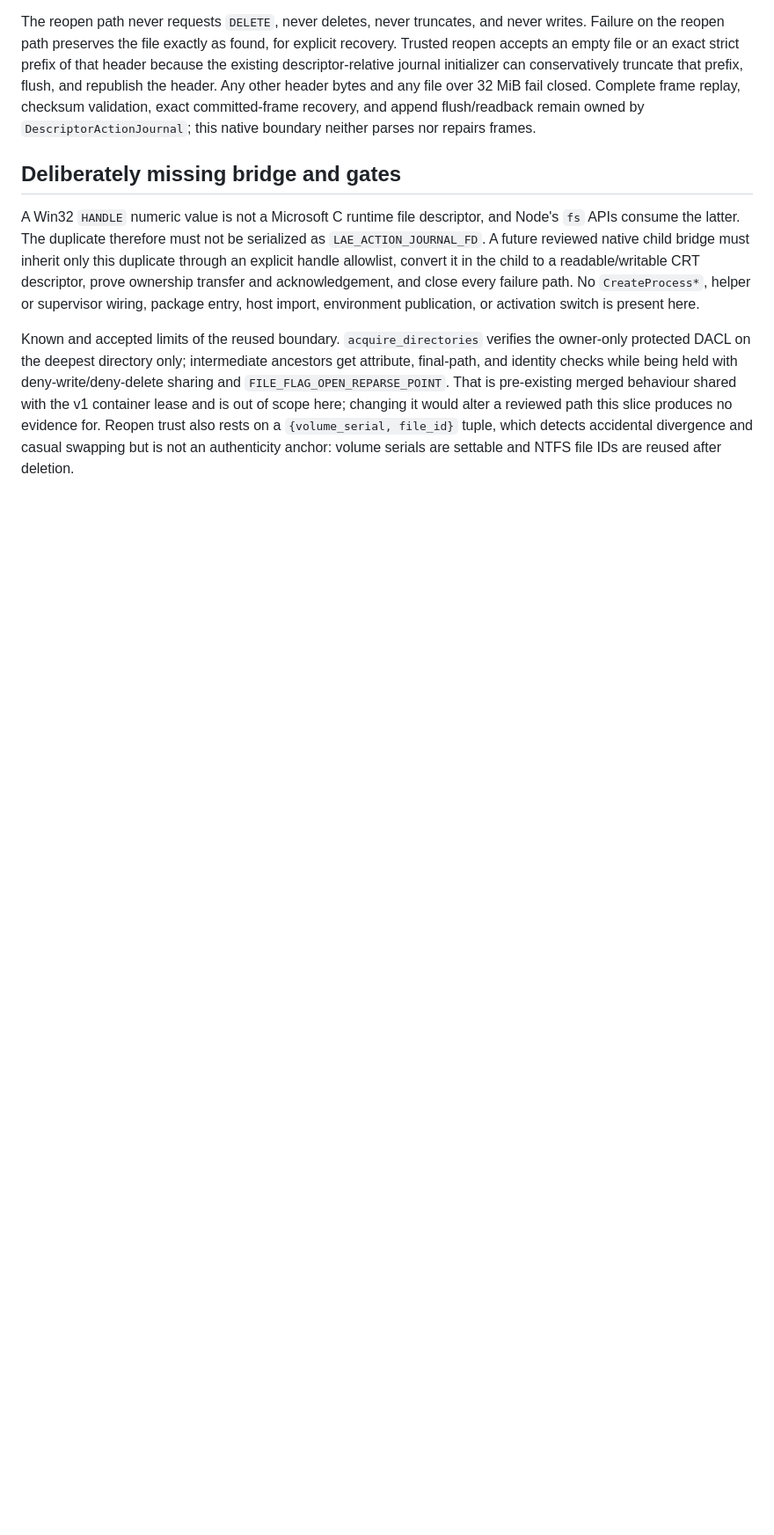
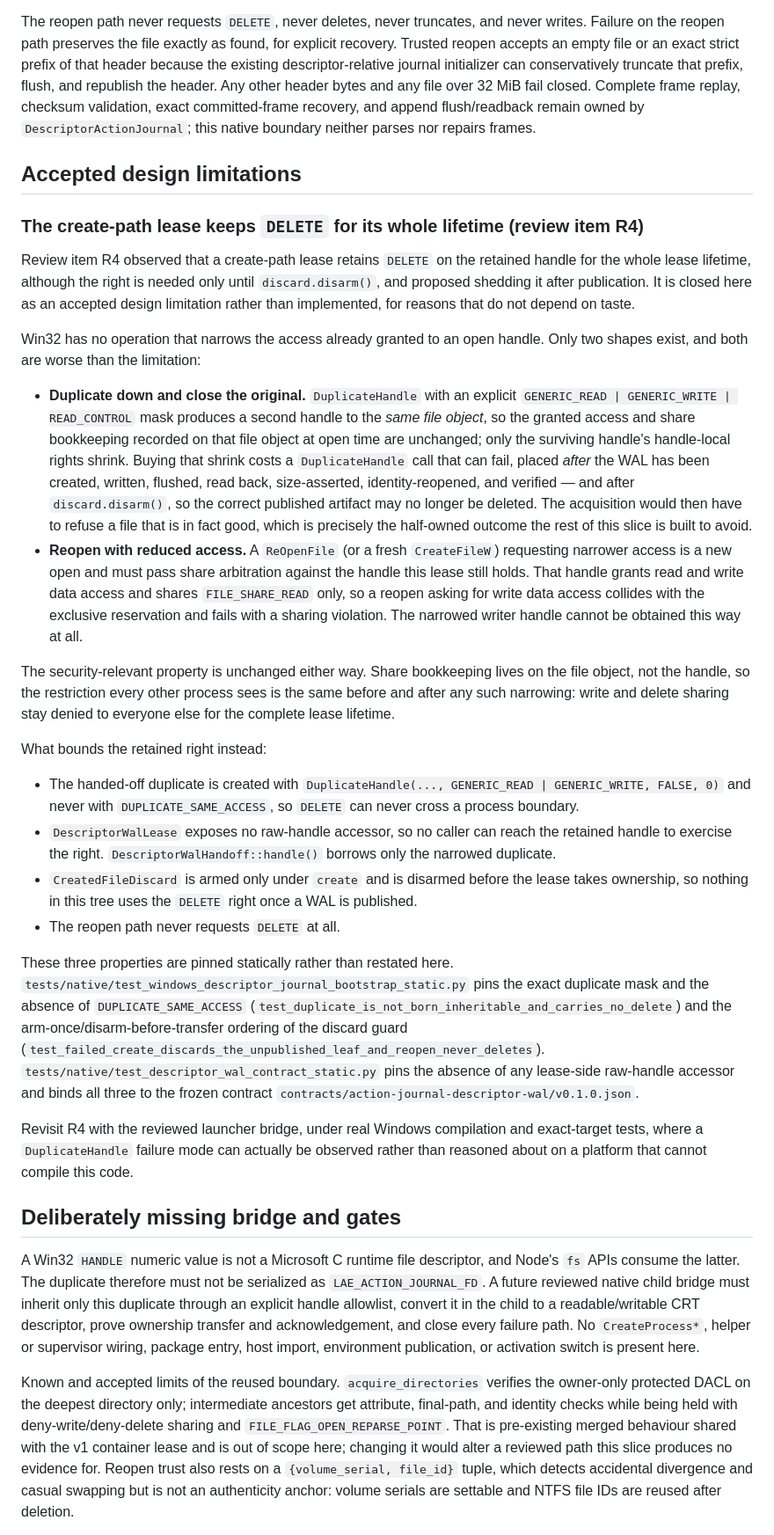
Before and after one commit to Arjun10g/local-ai-transfer, a Markdown page: native/action_journal_storage/DESCRIPTOR_WAL_BOOTSTRAP.md, the part around the change. Shown at 88% size. GitHub-like rendering; blank space fills up the shorter version.

Commit message:
security: close review item R4 as an accepted design limitation
R4 asked for DELETE to be shed from the create-path handle after publication.
Record why it is not implemented, under a new "Accepted design limitations"
heading: Win32 cannot narrow an existing handle's granted access; duplicating
down and closing the original leaves the file object's access and share
bookkeeping unchanged while inserting a new failure path after a WAL is already
published and verified and after the discard is disarmed; and a ReOpenFile with
reduced access is a new open that collides with the retained handle's exclusive
FILE_SHARE_READ reservation. The restriction other processes see is identical
either way.

The residual right is bounded by the duplicate's GENERIC_READ | GENERIC_WRITE
mask, the absence of any lease-side raw-handle accessor, the discard being
disarmed before lease ownership, and the reopen path never requesting DELETE.
No C++ behaviour change.

Co-Authored-By: Claude Fable 5.1 <noreply@anthropic.com>

```diff
--- a/native/action_journal_storage/DESCRIPTOR_WAL_BOOTSTRAP.md
+++ b/native/action_journal_storage/DESCRIPTOR_WAL_BOOTSTRAP.md
@@ -128,6 +128,69 @@ frame replay, checksum validation, exact committed-frame recovery, and append
 flush/readback remain owned by `DescriptorActionJournal`; this native boundary
 neither parses nor repairs frames.
 
+## Accepted design limitations
+
+### The create-path lease keeps `DELETE` for its whole lifetime (review item R4)
+
+Review item R4 observed that a create-path lease retains `DELETE` on the
+retained handle for the whole lease lifetime, although the right is needed only
+until `discard.disarm()`, and proposed shedding it after publication. It is
+closed here as an accepted design limitation rather than implemented, for
+reasons that do not depend on taste.
+
+Win32 has no operation that narrows the access already granted to an open
+handle. Only two shapes exist, and both are worse than the limitation:
+
+- **Duplicate down and close the original.** `DuplicateHandle` with an explicit
+  `GENERIC_READ | GENERIC_WRITE | READ_CONTROL` mask produces a second handle to
+  the *same file object*, so the granted access and share bookkeeping recorded
+  on that file object at open time are unchanged; only the surviving handle's
+  handle-local rights shrink. Buying that shrink costs a `DuplicateHandle` call
+  that can fail, placed *after* the WAL has been created, written, flushed, read
+  back, size-asserted, identity-reopened, and verified — and after
+  `discard.disarm()`, so the correct published artifact may no longer be
+  deleted. The acquisition would then have to refuse a file that is in fact
+  good, which is precisely the half-owned outcome the rest of this slice is
+  built to avoid.
+- **Reopen with reduced access.** A `ReOpenFile` (or a fresh `CreateFileW`)
+  requesting narrower access is a new open and must pass share arbitration
+  against the handle this lease still holds. That handle grants read and write
+  data access and shares `FILE_SHARE_READ` only, so a reopen asking for write
+  data access collides with the exclusive reservation and fails with a sharing
+  violation. The narrowed writer handle cannot be obtained this way at all.
+
+The security-relevant property is unchanged either way. Share bookkeeping lives
+on the file object, not the handle, so the restriction every other process sees
+is the same before and after any such narrowing: write and delete sharing stay
+denied to everyone else for the complete lease lifetime.
+
+What bounds the retained right instead:
+
+- The handed-off duplicate is created with
+  `DuplicateHandle(..., GENERIC_READ | GENERIC_WRITE, FALSE, 0)` and never with
+  `DUPLICATE_SAME_ACCESS`, so `DELETE` can never cross a process boundary.
+- `DescriptorWalLease` exposes no raw-handle accessor, so no caller can reach
+  the retained handle to exercise the right. `DescriptorWalHandoff::handle()`
+  borrows only the narrowed duplicate.
+- `CreatedFileDiscard` is armed only under `create` and is disarmed before the
+  lease takes ownership, so nothing in this tree uses the `DELETE` right once a
+  WAL is published.
+- The reopen path never requests `DELETE` at all.
+
+These three properties are pinned statically rather than restated here.
+`tests/native/test_windows_descriptor_journal_bootstrap_static.py` pins the exact
+duplicate mask and the absence of `DUPLICATE_SAME_ACCESS`
+(`test_duplicate_is_not_born_inheritable_and_carries_no_delete`) and the
+arm-once/disarm-before-transfer ordering of the discard guard
+(`test_failed_create_discards_the_unpublished_leaf_and_reopen_never_deletes`).
+`tests/native/test_descriptor_wal_contract_static.py` pins the absence of any
+lease-side raw-handle accessor and binds all three to the frozen contract
+`contracts/action-journal-descriptor-wal/v0.1.0.json`.
+
+Revisit R4 with the reviewed launcher bridge, under real Windows compilation and
+exact-target tests, where a `DuplicateHandle` failure mode can actually be
+observed rather than reasoned about on a platform that cannot compile this code.
+
 ## Deliberately missing bridge and gates
 
 A Win32 `HANDLE` numeric value is not a Microsoft C runtime file descriptor,
```
